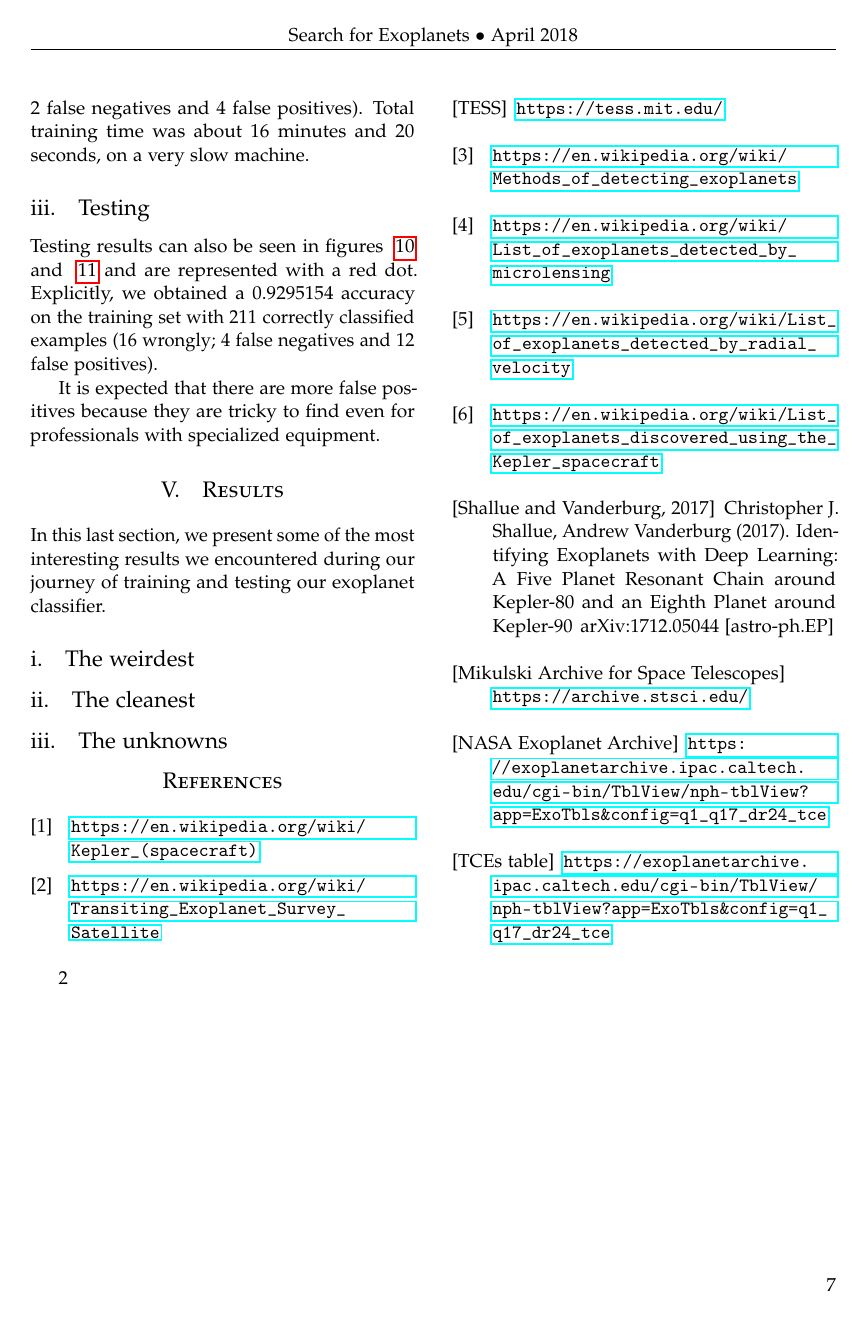
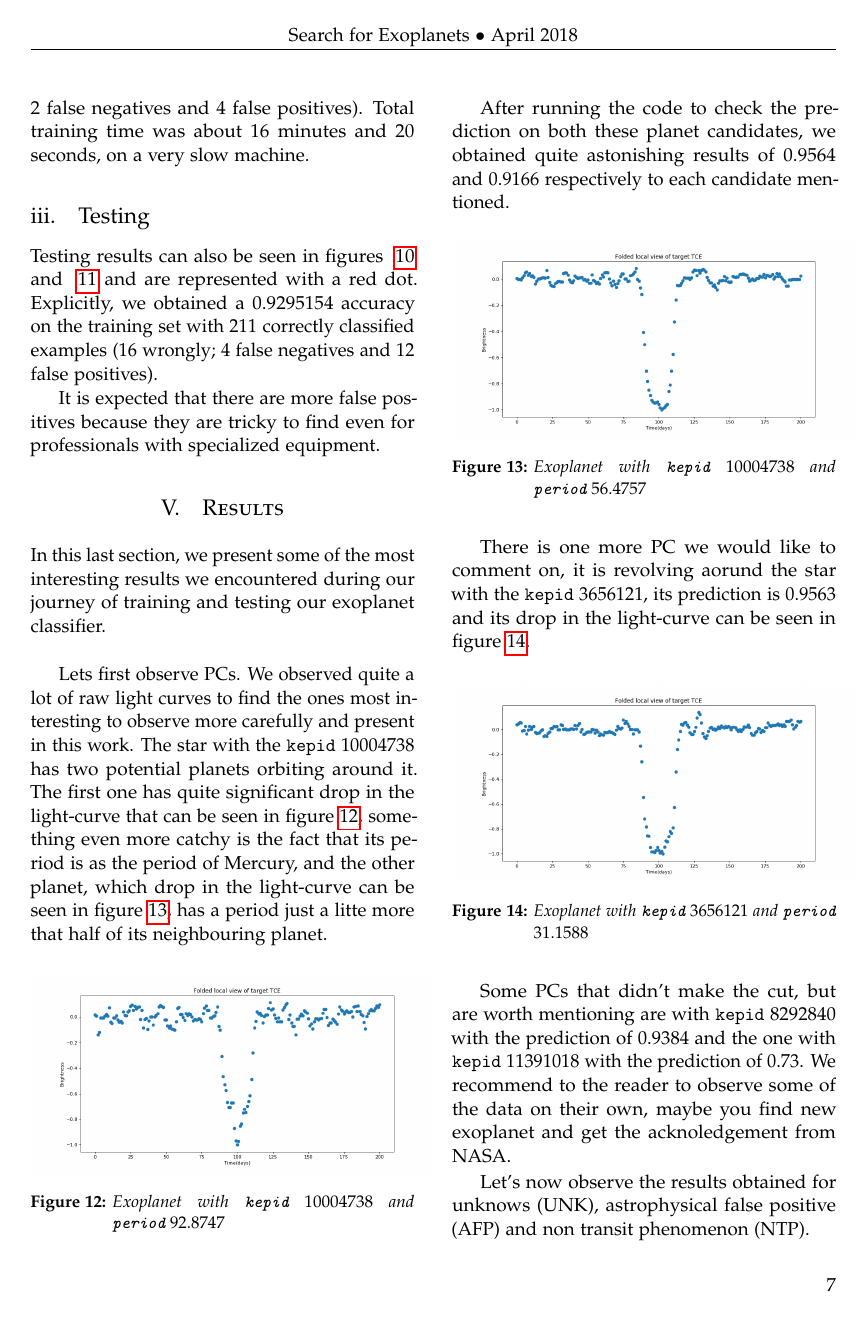
Before and after one commit to Qkvad/exo_NN, a LaTeX document (doc/Search for Exoplanets.tex): page 7 of 7 before the commit and page 7 of 9 after it. Compiled offline with pdfLaTeX.

Commit message:
ADD: doc/ results

```diff
--- a/doc/Search for Exoplanets.tex
+++ b/doc/Search for Exoplanets.tex
@@ -257,11 +257,28 @@ It is expected that there are more false positives because they are tricky to fi
 
 %----------------------------------------------
 \section{Results}
-In this last section, we present some of the most interesting results we encountered during our journey of training and testing our exoplanet classifier.
+In this last section, we present some of the most interesting results we encountered during our journey of training and testing our exoplanet classifier.\\
 
-\subsection{The weirdest}
+Lets first observe PCs. We observed quite a lot of raw light curves to find the ones most interesting to observe more carefully and present in this work. The star with the \code{kepid} $10004738$ has two potential planets orbiting around it. The first one has quite significant drop in the light-curve that can be seen in figure~\ref{fig:resPC1}, something even more catchy is the fact that its period is as the period of Mercury, and the other planet, which drop in the light-curve can be seen in figure~\ref{fig:resPC11}, has a period just a litte more that half of its neighbouring planet.
+\begin{figure}[H]
+\includegraphics[width=0.5\textwidth]{resPC1}
+\caption{Exoplanet with \code{kepid} $10004738$ and \code{period} $92.8747$}
+\label{fig:resPC1}
+\end{figure}
 
-\subsection{The cleanest}
+After running the code to check the prediction on both these planet candidates, we obtained quite astonishing results of $0.9564$ and $0.9166$ respectively to each candidate mentioned.
+\begin{figure}[H]
+\includegraphics[width=0.5\textwidth]{resPC11}
+\caption{Exoplanet with \code{kepid} $10004738$ and \code{period} $56.4757$}
+\label{fig:resPC11}
+\end{figure}
 
-\subsection{The unknowns}
+There is one more PC we would like to comment on, it is revolving aorund the star with the \code{kepid} $3656121$, its prediction is $0.9563$ and its drop in the light-curve can be seen in figure~\ref{fig:resPC2}.
+\begin{figure}[H]
+\includegraphics[width=0.5\textwidth]{resPC2}
+\caption{Exoplanet with \code{kepid} $3656121$ and \code{period} $31.1588$}
+\label{fig:resPC2}
+\end{figure}
+Some PCs that didn't make the cut, but are worth mentioning are with \code{kepid} $8292840$ with the prediction of $0.9384$ and the one with \code{kepid} $11391018$ with the prediction of $0.73$. We recommend to the reader to observe some of the data on their own, maybe you find new exoplanet and get the acknoledgement from NASA.
 
+Let's now observe the results obtained for unknows (UNK), astrophysical false positive (AFP) and non transit phenomenon (NTP).
@@ -268 +288,3 @@ In this last section, we present some of the most interesting results we encount
+\label{fig:resUNK1}
+\end{figure}
 
```
Also changed, not shown: doc/Search for Exoplanets.pdf, doc/Search for Exoplanets.tex (62 more changed lines).
